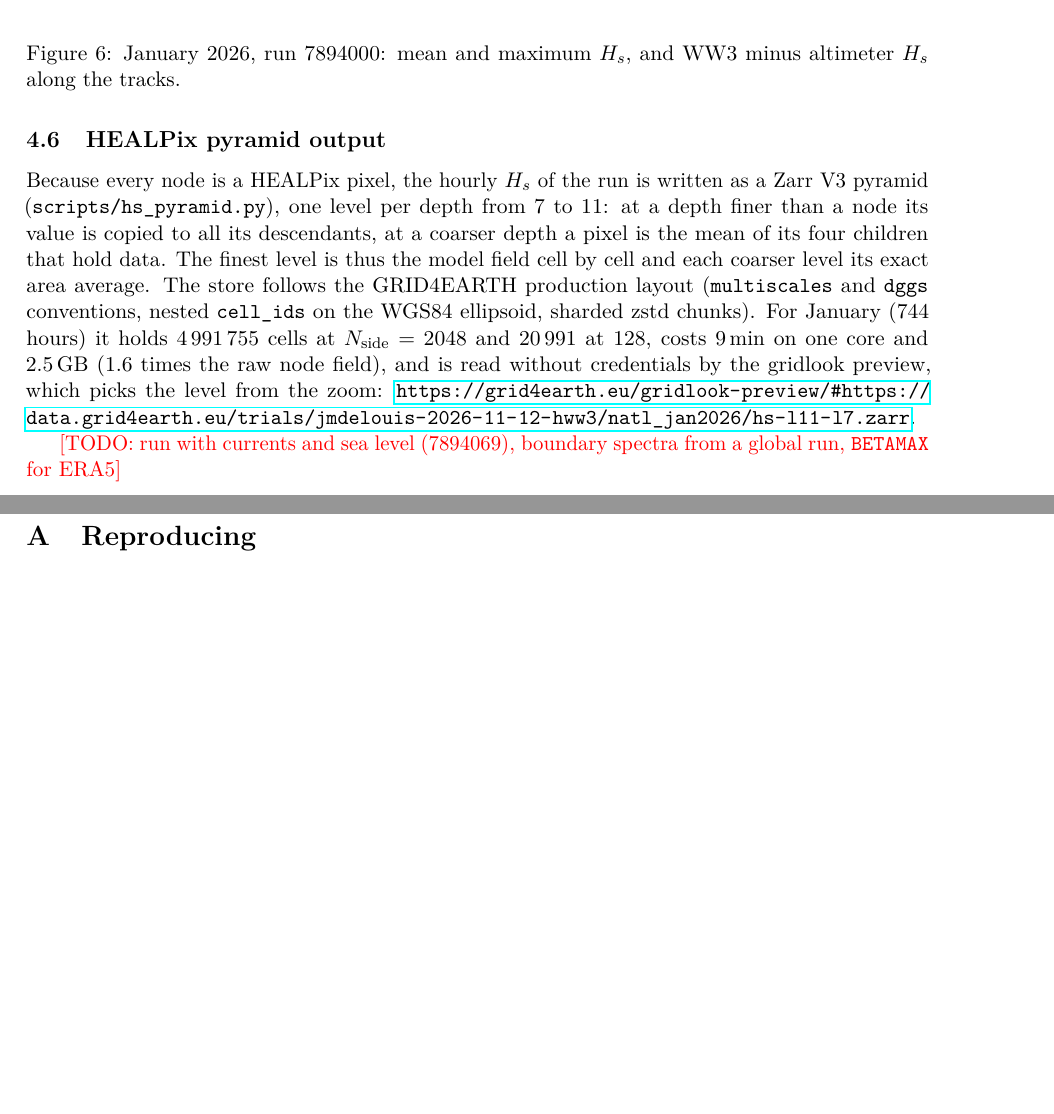
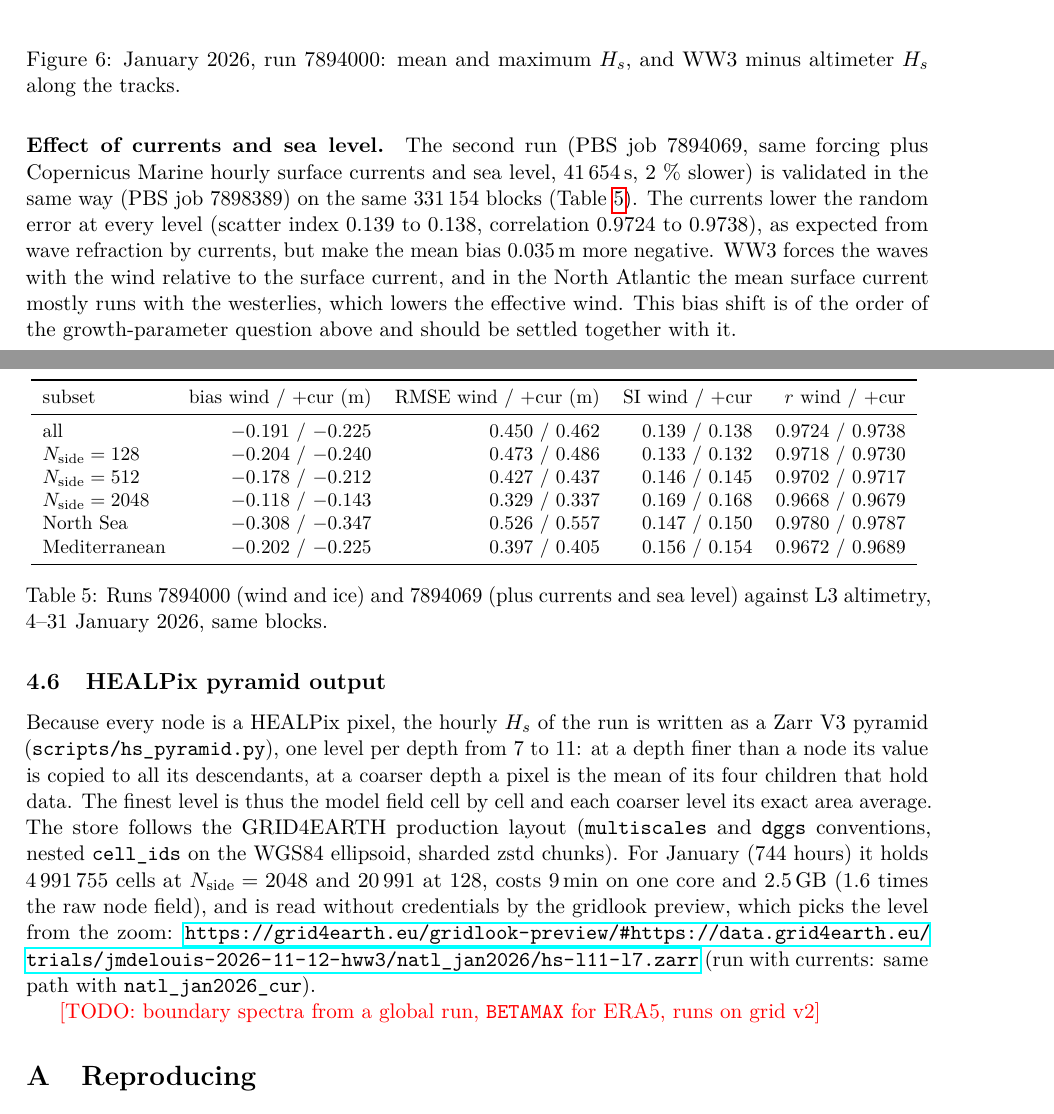
Before and after one commit to jmdelouis/HWW3, a LaTeX paper (tex/hww3/main.tex): two parts of pages 9 and 10 of 10, joined at a grey line, cut so that both start at the same text, the shorter picture padded with empty space. Compiled offline with pdfLaTeX.

Commit message:
January 2026 run with currents and sea level finished and analysed: PBS job 7894069 (41,654 s, 2% slower than wind and ice only) validated against L3 altimetry on the same 331,154 blocks (job 7898389) gives bias -0.225 m, RMSE 0.462 m, SI 0.138 and r 0.9738, i.e. lower random error at every nside but a bias 0.035 m more negative, attributed to the relative wind; its Hs pyramid (job 7898390, 561 s, 2.5 GB, uploaded in 472 s) is on s3://grid4earth/public/trials/jmdelouis-2026-11-12-hww3/natl_jan2026_cur/hs-l11-l7.zarr; note, validation and outputs pages updated.
Co-Authored-By: Claude Opus 5.5 <noreply@anthropic.com>

```diff
--- a/tex/hww3/main.tex
+++ b/tex/hww3/main.tex
@@ -426,6 +426,37 @@ altimeter $H_s$ along the tracks.}
 \label{fig:val_maps}
 \end{figure}
 
+\paragraph{Effect of currents and sea level.} The second run (PBS job
+7894069, same forcing plus Copernicus Marine hourly surface currents and
+sea level, \SI{41654}{s}, 2 \% slower) is validated in the same way (PBS
+job 7898389) on the same 331\,154 blocks (Table~\ref{tab:cur}). The
+currents lower the random error at every level (scatter index 0.139 to
+0.138, correlation 0.9724 to 0.9738), as expected from wave refraction by
+currents, but make the mean bias \SI{0.035}{m} more negative. WW3 forces
+the waves with the wind relative to the surface current, and in the
+North Atlantic the mean surface current mostly runs with the westerlies,
+which lowers the effective wind. This bias shift is of the order of the
+growth-parameter question above and should be settled together with it.
+
+\begin{table}[H]
+\centering\small
+\begin{tabular}{lrrrr}
+\toprule
+subset & bias wind / +cur (m) & RMSE wind / +cur (m) & SI wind / +cur & $r$ wind / +cur \\
+\midrule
+all          & $-0.191$ / $-0.225$ & 0.450 / 0.462 & 0.139 / 0.138 & 0.9724 / 0.9738 \\
+$\nside=128$ & $-0.204$ / $-0.240$ & 0.473 / 0.486 & 0.133 / 0.132 & 0.9718 / 0.9730 \\
+$\nside=512$ & $-0.178$ / $-0.212$ & 0.427 / 0.437 & 0.146 / 0.145 & 0.9702 / 0.9717 \\
+$\nside=2048$& $-0.118$ / $-0.143$ & 0.329 / 0.337 & 0.169 / 0.168 & 0.9668 / 0.9679 \\
+North Sea    & $-0.308$ / $-0.347$ & 0.526 / 0.557 & 0.147 / 0.150 & 0.9780 / 0.9787 \\
+Mediterranean& $-0.202$ / $-0.225$ & 0.397 / 0.405 & 0.156 / 0.154 & 0.9672 / 0.9689 \\
+\bottomrule
+\end{tabular}
+\caption{Runs 7894000 (wind and ice) and 7894069 (plus currents and sea
+level) against L3 altimetry, 4--31 January 2026, same blocks.}
+\label{tab:cur}
+\end{table}
+
 \subsection{HEALPix pyramid output}
 Because every node is a HEALPix pixel, the hourly $H_s$ of the run is
 written as a Zarr V3 pyramid (\texttt{scripts/hs\_pyramid.py}), one level
@@ -439,10 +470,10 @@ chunks). For January (744 hours) it holds 4\,991\,755 cells at
 $\nside=2048$ and 20\,991 at 128, costs \SI{9}{min} on one core and
 \SI{2.5}{GB} (1.6 times the raw node field), and is read without
 credentials by the gridlook preview, which picks the level from the zoom:
-\url{https://grid4earth.eu/gridlook-preview/#https://data.grid4earth.eu/trials/jmdelouis-2026-11-12-hww3/natl_jan2026/hs-l11-l7.zarr}.
+\url{https://grid4earth.eu/gridlook-preview/#https://data.grid4earth.eu/trials/jmdelouis-2026-11-12-hww3/natl_jan2026/hs-l11-l7.zarr}
+(run with currents: same path with \texttt{natl\_jan2026\_cur}).
 
-\todo{run with currents and sea level (7894069), boundary spectra from a
-global run, \texttt{BETAMAX} for ERA5}
+\todo{boundary spectra from a global run, \texttt{BETAMAX} for ERA5, runs on grid v2}
 
 \appendix
 \section{Reproducing}
```
Also changed, not shown: docs/outputs.md (+6 -1 lines), docs/validation.md (+8 -0 lines), tex/hww3/fig/natl_jan2026_cur_maps.png (added), tex/hww3/fig/natl_jan2026_cur_scatter.png (added), 2 other files.
